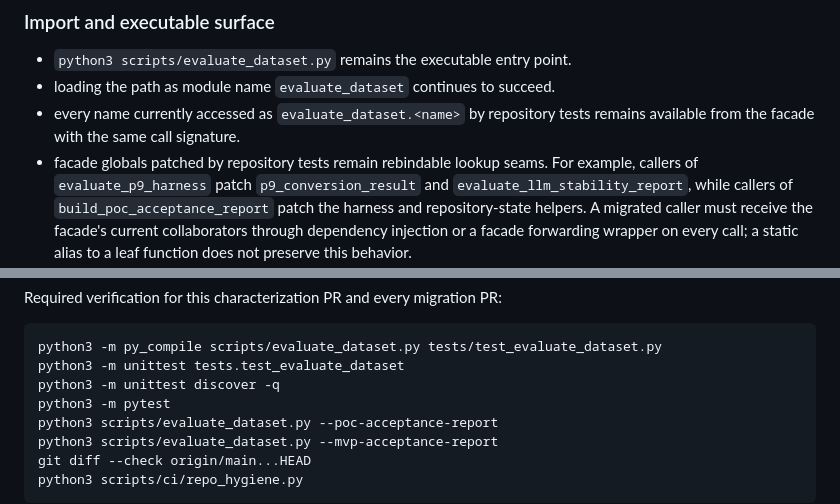
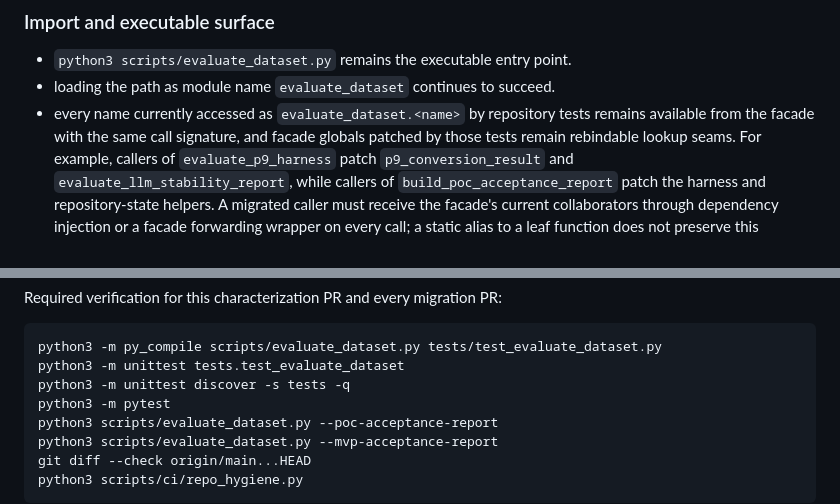
Before and after one commit to TommyKammy/VeriDoc, a Markdown page: docs/evaluate-dataset-module-split-characterization.md, 2 parts joined by grey strips. Rendered like a GitHub page.

Commit message:
docs: integrate review seams into migration contract

````diff
--- a/docs/evaluate-dataset-module-split-characterization.md
+++ b/docs/evaluate-dataset-module-split-characterization.md
@@ -187,8 +186,8 @@ Every migration PR must preserve all of the following:
 - `python3 scripts/evaluate_dataset.py` remains the executable entry point.
 - loading the path as module name `evaluate_dataset` continues to succeed.
 - every name currently accessed as `evaluate_dataset.<name>` by repository
-  tests remains available from the facade with the same call signature.
-- facade globals patched by repository tests remain rebindable lookup seams.
+  tests remains available from the facade with the same call signature, and
+  facade globals patched by those tests remain rebindable lookup seams.
   For example, callers of `evaluate_p9_harness` patch `p9_conversion_result`
   and `evaluate_llm_stability_report`, while callers of
   `build_poc_acceptance_report` patch the harness and repository-state helpers.
@@ -282,7 +281,7 @@ Required verification for this characterization PR and every migration PR:
 ```sh
 python3 -m py_compile scripts/evaluate_dataset.py tests/test_evaluate_dataset.py
 python3 -m unittest tests.test_evaluate_dataset
-python3 -m unittest discover -q
+python3 -m unittest discover -s tests -q
 python3 -m pytest
 python3 scripts/evaluate_dataset.py --poc-acceptance-report
 python3 scripts/evaluate_dataset.py --mvp-acceptance-report
````
Also changed, not shown: other parts of docs/evaluate-dataset-module-split-characterization.md (+1 -2 lines).
